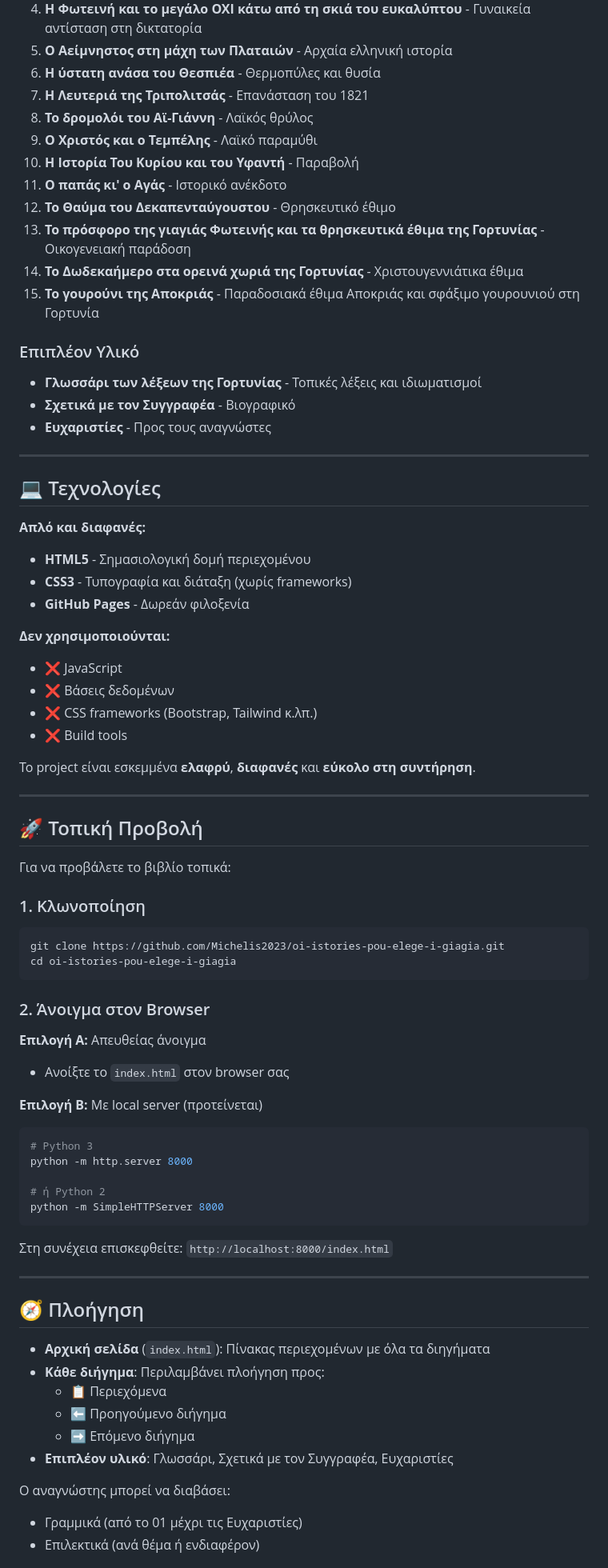
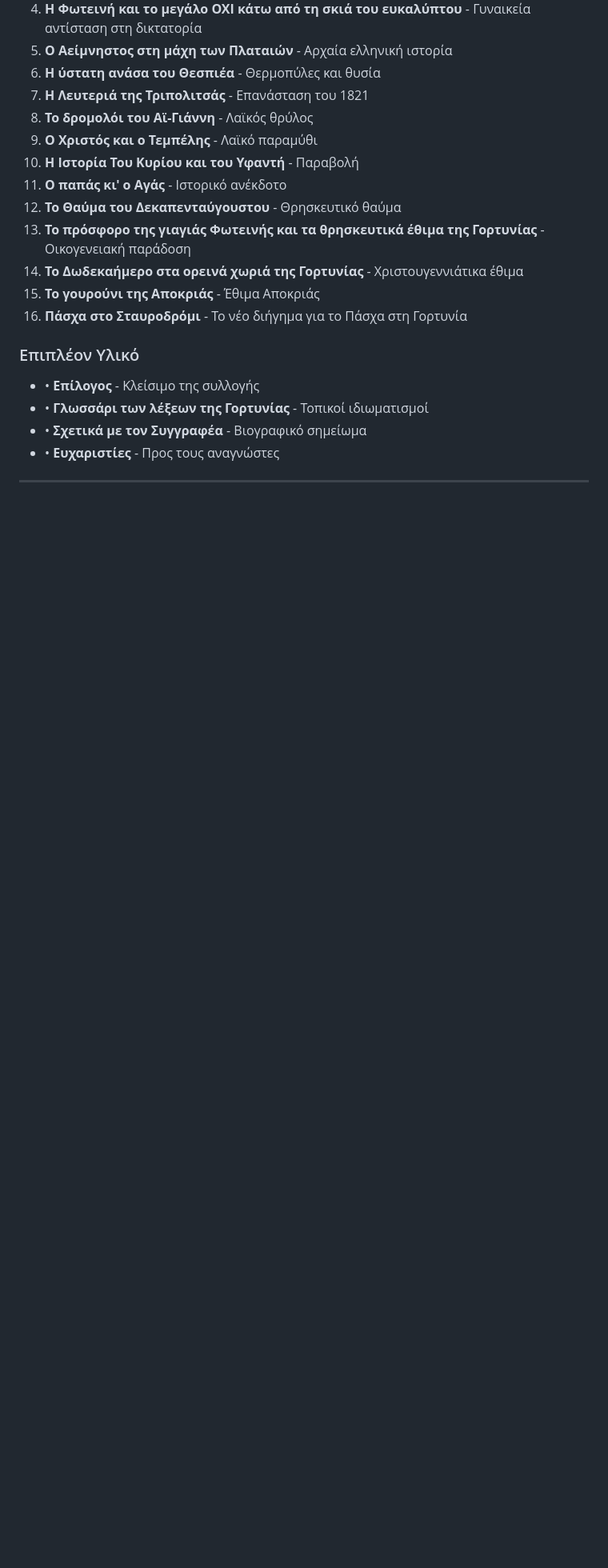
Before and after one commit to Michelis2023/oi-istories-pou-elege-i-giagia, a Markdown page: README.md, the part around one of its changes. Shown at 80% size. Drawn GitHub-style; blank space fills up the shorter version.

Commit message:
Update story count and descriptions in README
Updated the number of stories in the collection from 15 to 16 and made minor adjustments to descriptions and formatting.

````diff
--- a/README.md
+++ b/README.md
@@ -44,78 +40,17 @@
 9. **Ο Χριστός και ο Τεμπέλης** - Λαϊκό παραμύθι
 10. **Η Ιστορία Του Κυρίου και του Υφαντή** - Παραβολή
 11. **Ο παπάς κι' ο Αγάς** - Ιστορικό ανέκδοτο
-12. **Το Θαύμα του Δεκαπενταύγουστου** - Θρησκευτικό έθιμο
+12. **Το Θαύμα του Δεκαπενταύγουστου** - Θρησκευτικό θαύμα
 13. **Το πρόσφορο της γιαγιάς Φωτεινής και τα θρησκευτικά έθιμα της Γορτυνίας** - Οικογενειακή παράδοση
 14. **Το Δωδεκαήμερο στα ορεινά χωριά της Γορτυνίας** - Χριστουγεννιάτικα έθιμα
-15. **Το γουρούνι της Αποκριάς** - Παραδοσιακά έθιμα Αποκριάς και σφάξιμο γουρουνιού στη Γορτυνία
+15. **Το γουρούνι της Αποκριάς** - Έθιμα Αποκριάς
+16. **Πάσχα στο Σταυροδρόμι** - Το νέο διήγημα για το Πάσχα στη Γορτυνία
 
 ### Επιπλέον Υλικό
 
-- **Γλωσσάρι των λέξεων της Γορτυνίας** - Τοπικές λέξεις και ιδιωματισμοί
-- **Σχετικά με τον Συγγραφέα** - Βιογραφικό
-- **Ευχαριστίες** - Προς τους αναγνώστες
+* • **Επίλογος** - Κλείσιμο της συλλογής
+* • **Γλωσσάρι των λέξεων της Γορτυνίας** - Τοπικοί ιδιωματισμοί
+* • **Σχετικά με τον Συγγραφέα** - Βιογραφικό σημείωμα
+* • **Ευχαριστίες** - Προς τους αναγνώστες
 
 ---
-
-## 💻 Τεχνολογίες
-
-**Απλό και διαφανές:**
-
-- **HTML5** - Σημασιολογική δομή περιεχομένου
-- **CSS3** - Τυπογραφία και διάταξη (χωρίς frameworks)
-- **GitHub Pages** - Δωρεάν φιλοξενία
-
-**Δεν χρησιμοποιούνται:**
-
-- ❌ JavaScript
-- ❌ Βάσεις δεδομένων
-- ❌ CSS frameworks (Bootstrap, Tailwind κ.λπ.)
-- ❌ Build tools
-
-Το project είναι εσκεμμένα **ελαφρύ**, **διαφανές** και **εύκολο στη συντήρηση**.
-
----
-
-## 🚀 Τοπική Προβολή
-
-Για να προβάλετε το βιβλίο τοπικά:
-
-### 1. Κλωνοποίηση
-
-```bash
-git clone https://github.com/Michelis2023/oi-istories-pou-elege-i-giagia.git
-cd oi-istories-pou-elege-i-giagia
-```
-
-### 2. Άνοιγμα στον Browser
-
-**Επιλογή Α:** Απευθείας άνοιγμα
-- Ανοίξτε το `index.html` στον browser σας
-
-**Επιλογή Β:** Με local server (προτείνεται)
-
-```bash
-# Python 3
-python -m http.server 8000
-
-# ή Python 2
-python -m SimpleHTTPServer 8000
-```
-
-Στη συνέχεια επισκεφθείτε: `http://localhost:8000/index.html`
-
----
-
-## 🧭 Πλοήγηση
-
-- **Αρχική σελίδα** (`index.html`): Πίνακας περιεχομένων με όλα τα διηγήματα
-- **Κάθε διήγημα**: Περιλαμβάνει πλοήγηση προς:
-  - 📋 Περιεχόμενα
-  - ⬅️ Προηγούμενο διήγημα
-  - ➡️ Επόμενο διήγημα
-- **Επιπλέον υλικό**: Γλωσσάρι, Σχετικά με τον Συγγραφέα, Ευχαριστίες
-
-Ο αναγνώστης μπορεί να διαβάσει:
-- Γραμμικά (από το 01 μέχρι τις Ευχαριστίες)
-- Επιλεκτικά (ανά θέμα ή ενδιαφέρον)
-
````
Also changed, not shown: other parts of README.md (+8 -107 lines).
